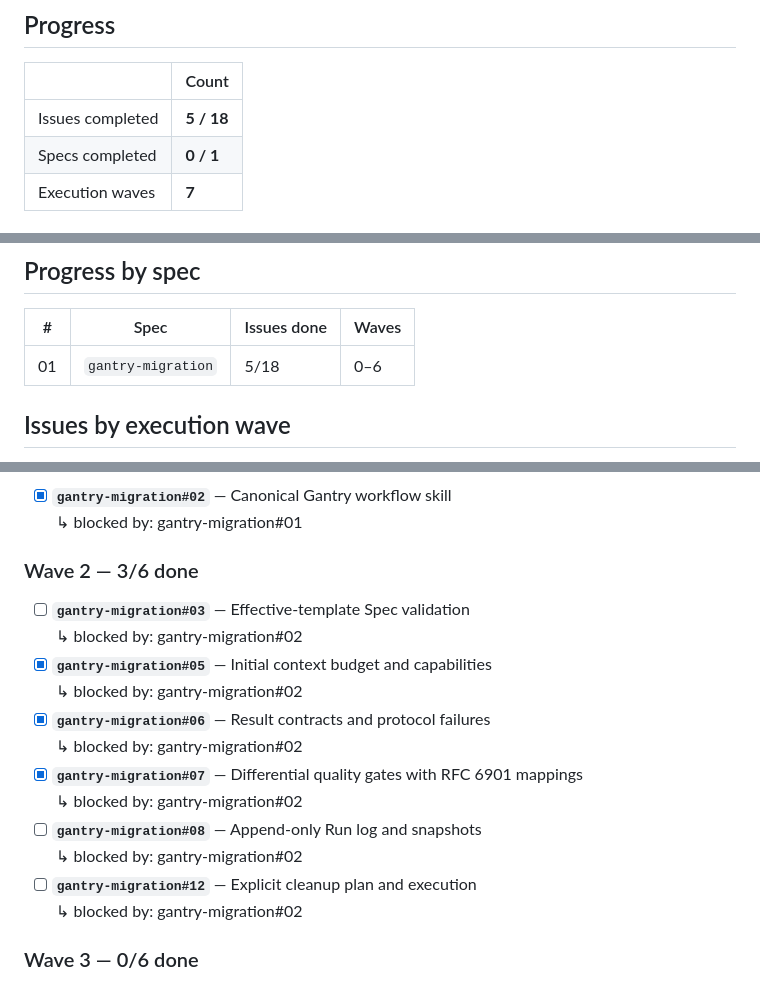
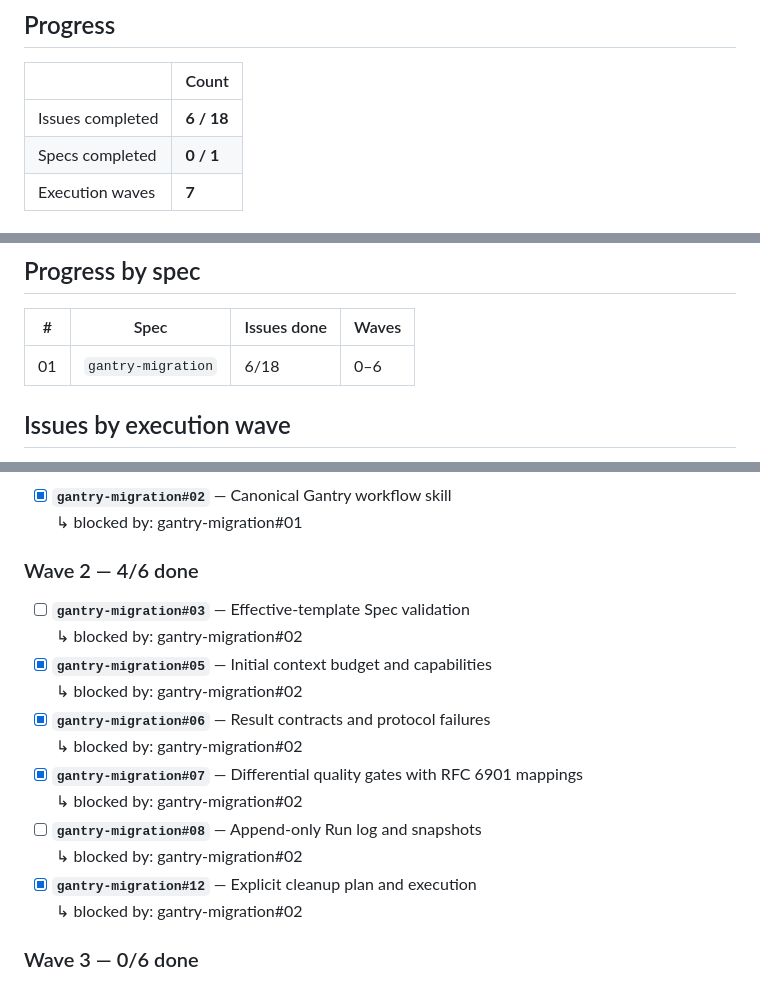
Before and after one commit to JulioBorges/gantry, a Markdown page: ROADMAP.md, 3 parts joined by grey strips. Drawn GitHub-style.

Commit message:
chore(roadmap): gantry-migration#12 done
Co-authored-by: Cursor <cursoragent@cursor.com>

```diff
--- a/ROADMAP.md
+++ b/ROADMAP.md
@@ -36,7 +36,7 @@ acceptance criteria are not all met. A partially delivered slice stays unticked.
 
 | | Count |
 |---|---|
-| Issues completed | **5 / 18** |
+| Issues completed | **6 / 18** |
 | Specs completed | **0 / 1** |
 | Execution waves | **7** |
 
@@ -114,7 +114,7 @@ longer exist.
 
 | # | Spec | Issues done | Waves |
 |---|---|---|---|
-| 01 | `gantry-migration` | 5/18 | 0–6 |
+| 01 | `gantry-migration` | 6/18 | 0–6 |
 
 <!-- END GENERATED: spec progress -->
 
@@ -134,7 +134,7 @@ of the others, and an issue never waits on anything in its own wave or a later o
 - [x] **`gantry-migration#02`** — Canonical Gantry workflow skill
   <br>↳ blocked by: gantry-migration#01
 
-### Wave 2 — 3/6 done
+### Wave 2 — 4/6 done
 
 - [ ] **`gantry-migration#03`** — Effective-template Spec validation
   <br>↳ blocked by: gantry-migration#02
@@ -146,7 +146,7 @@ of the others, and an issue never waits on anything in its own wave or a later o
   <br>↳ blocked by: gantry-migration#02
 - [ ] **`gantry-migration#08`** — Append-only Run log and snapshots
   <br>↳ blocked by: gantry-migration#02
-- [ ] **`gantry-migration#12`** — Explicit cleanup plan and execution
+- [x] **`gantry-migration#12`** — Explicit cleanup plan and execution
   <br>↳ blocked by: gantry-migration#02
 
 ### Wave 3 — 0/6 done
```
Also changed, not shown: 1 other file.
